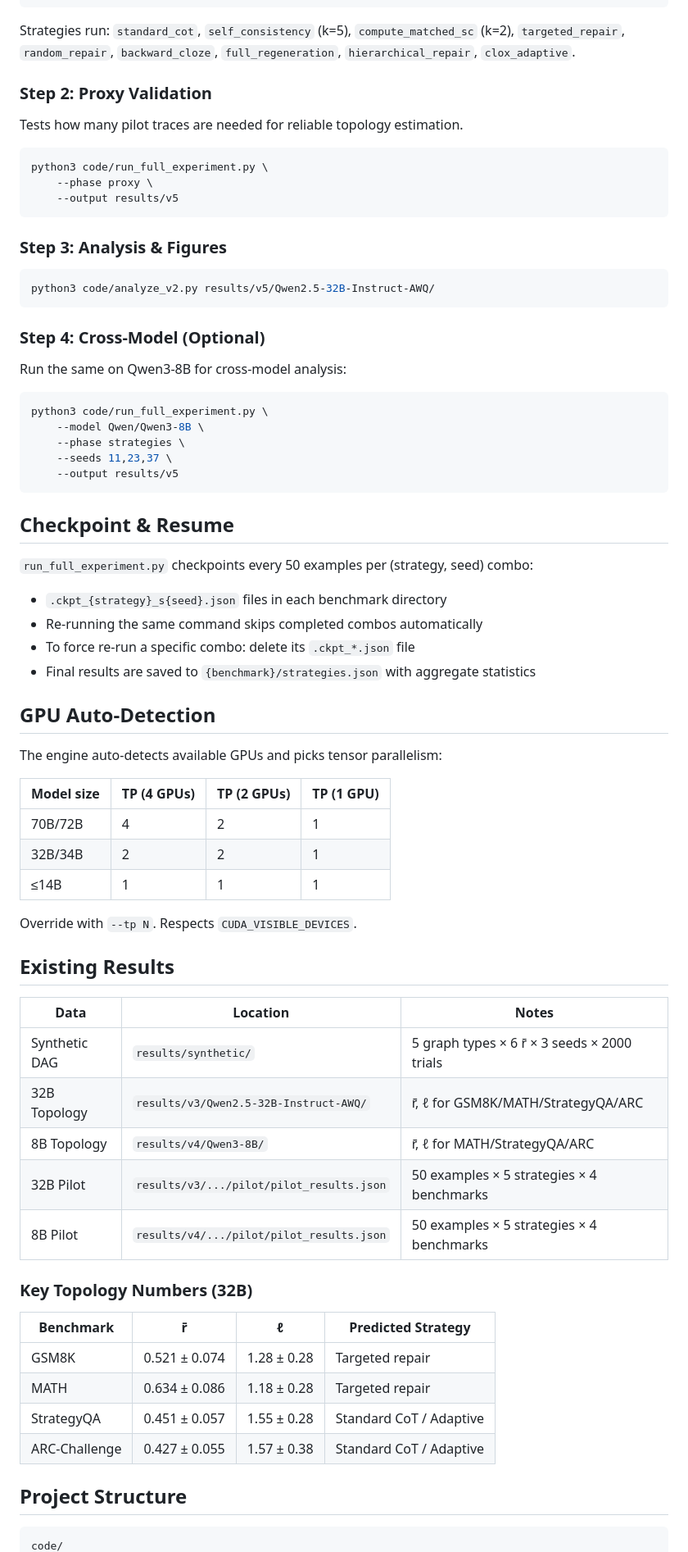
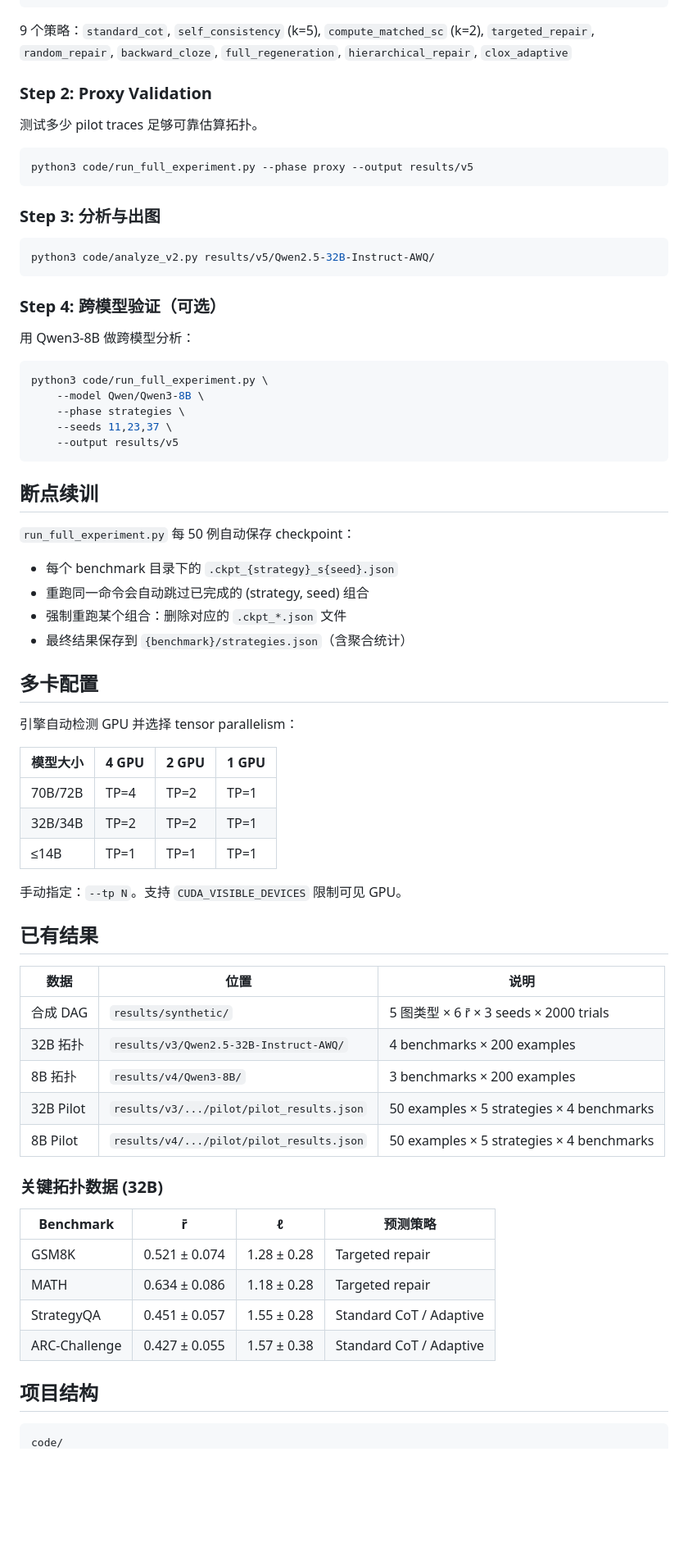
Before and after one commit to Sunshine535/nips-clox, a Markdown page: README.md, the part around one of its changes. Shown at 82% size. GitHub-like rendering; blank space fills up the shorter version.

````diff
--- a/README.md
+++ b/README.md
@@ -64,27 +81,25 @@ python3 code/run_full_experiment.py \
     --seeds 11,23,37 --output results/v5
 ```
 
-Strategies run: `standard_cot`, `self_consistency` (k=5), `compute_matched_sc` (k=2), `targeted_repair`, `random_repair`, `backward_cloze`, `full_regeneration`, `hierarchical_repair`, `clox_adaptive`.
+9 个策略：`standard_cot`, `self_consistency` (k=5), `compute_matched_sc` (k=2), `targeted_repair`, `random_repair`, `backward_cloze`, `full_regeneration`, `hierarchical_repair`, `clox_adaptive`
 
 ### Step 2: Proxy Validation
 
-Tests how many pilot traces are needed for reliable topology estimation.
+测试多少 pilot traces 足够可靠估算拓扑。
 
 ```bash
-python3 code/run_full_experiment.py \
-    --phase proxy \
-    --output results/v5
+python3 code/run_full_experiment.py --phase proxy --output results/v5
 ```
 
-### Step 3: Analysis & Figures
+### Step 3: 分析与出图
 
 ```bash
 python3 code/analyze_v2.py results/v5/Qwen2.5-32B-Instruct-AWQ/
 ```
 
-### Step 4: Cross-Model (Optional)
+### Step 4: 跨模型验证（可选）
 
-Run the same on Qwen3-8B for cross-model analysis:
+用 Qwen3-8B 做跨模型分析：
 
 ```bash
 python3 code/run_full_experiment.py \
@@ -94,47 +109,47 @@ python3 code/run_full_experiment.py \
     --output results/v5
 ```
 
-## Checkpoint & Resume
+## 断点续训
 
-`run_full_experiment.py` checkpoints every 50 examples per (strategy, seed) combo:
+`run_full_experiment.py` 每 50 例自动保存 checkpoint：
 
-- `.ckpt_{strategy}_s{seed}.json` files in each benchmark directory
-- Re-running the same command skips completed combos automatically
-- To force re-run a specific combo: delete its `.ckpt_*.json` file
-- Final results are saved to `{benchmark}/strategies.json` with aggregate statistics
+- 每个 benchmark 目录下的 `.ckpt_{strategy}_s{seed}.json`
+- 重跑同一命令会自动跳过已完成的 (strategy, seed) 组合
+- 强制重跑某个组合：删除对应的 `.ckpt_*.json` 文件
+- 最终结果保存到 `{benchmark}/strategies.json`（含聚合统计）
 
-## GPU Auto-Detection
+## 多卡配置
 
-The engine auto-detects available GPUs and picks tensor parallelism:
+引擎自动检测 GPU 并选择 tensor parallelism：
 
-| Model size | TP (4 GPUs) | TP (2 GPUs) | TP (1 GPU) |
-|-----------|-------------|-------------|------------|
-| 70B/72B | 4 | 2 | 1 |
-| 32B/34B | 2 | 2 | 1 |
-| ≤14B | 1 | 1 | 1 |
+| 模型大小 | 4 GPU | 2 GPU | 1 GPU |
+|---------|-------|-------|-------|
+| 70B/72B | TP=4 | TP=2 | TP=1 |
+| 32B/34B | TP=2 | TP=2 | TP=1 |
+| ≤14B | TP=1 | TP=1 | TP=1 |
 
-Override with `--tp N`. Respects `CUDA_VISIBLE_DEVICES`.
+手动指定：`--tp N`。支持 `CUDA_VISIBLE_DEVICES` 限制可见 GPU。
 
-## Existing Results
+## 已有结果
 
-| Data | Location | Notes |
-|------|----------|-------|
-| Synthetic DAG | `results/synthetic/` | 5 graph types × 6 r̄ × 3 seeds × 2000 trials |
-| 32B Topology | `results/v3/Qwen2.5-32B-Instruct-AWQ/` | r̄, ℓ for GSM8K/MATH/StrategyQA/ARC |
-| 8B Topology | `results/v4/Qwen3-8B/` | r̄, ℓ for MATH/StrategyQA/ARC |
+| 数据 | 位置 | 说明 |
+|------|------|------|
+| 合成 DAG | `results/synthetic/` | 5 图类型 × 6 r̄ × 3 seeds × 2000 trials |
+| 32B 拓扑 | `results/v3/Qwen2.5-32B-Instruct-AWQ/` | 4 benchmarks × 200 examples |
+| 8B 拓扑 | `results/v4/Qwen3-8B/` | 3 benchmarks × 200 examples |
 | 32B Pilot | `results/v3/.../pilot/pilot_results.json` | 50 examples × 5 strategies × 4 benchmarks |
 | 8B Pilot | `results/v4/.../pilot/pilot_results.json` | 50 examples × 5 strategies × 4 benchmarks |
 
-### Key Topology Numbers (32B)
+### 关键拓扑数据 (32B)
 
-| Benchmark | r̄ | ℓ | Predicted Strategy |
-|-----------|-----|------|-------------------|
+| Benchmark | r̄ | ℓ | 预测策略 |
+|-----------|-----|------|---------|
 | GSM8K | 0.521 ± 0.074 | 1.28 ± 0.28 | Targeted repair |
 | MATH | 0.634 ± 0.086 | 1.18 ± 0.28 | Targeted repair |
 | StrategyQA | 0.451 ± 0.057 | 1.55 ± 0.28 | Standard CoT / Adaptive |
 | ARC-Challenge | 0.427 ± 0.055 | 1.57 ± 0.38 | Standard CoT / Adaptive |
 
-## Project Structure
+## 项目结构
 
 ```
 code/
````
Also changed, not shown: other parts of README.md (+76 -52 lines).
